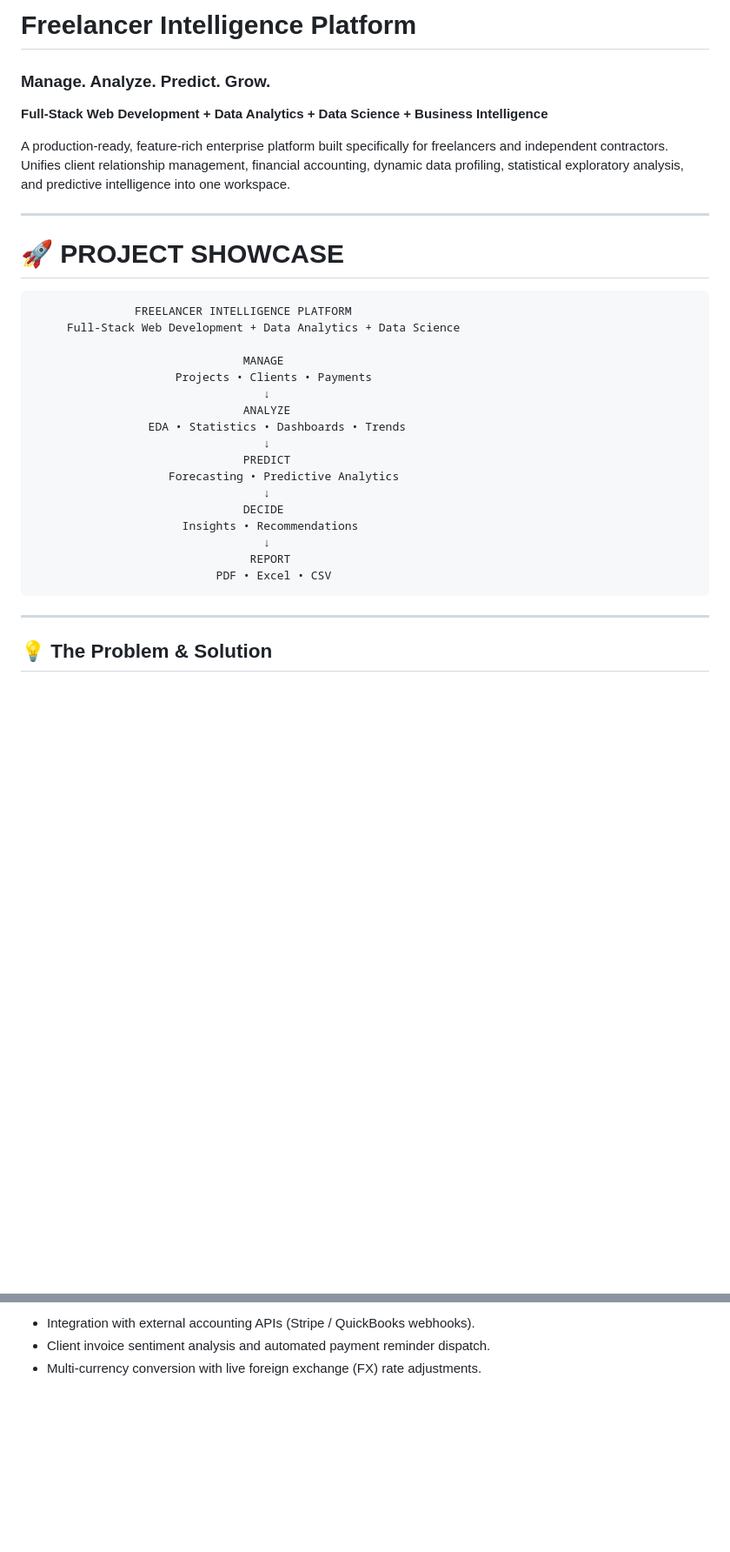
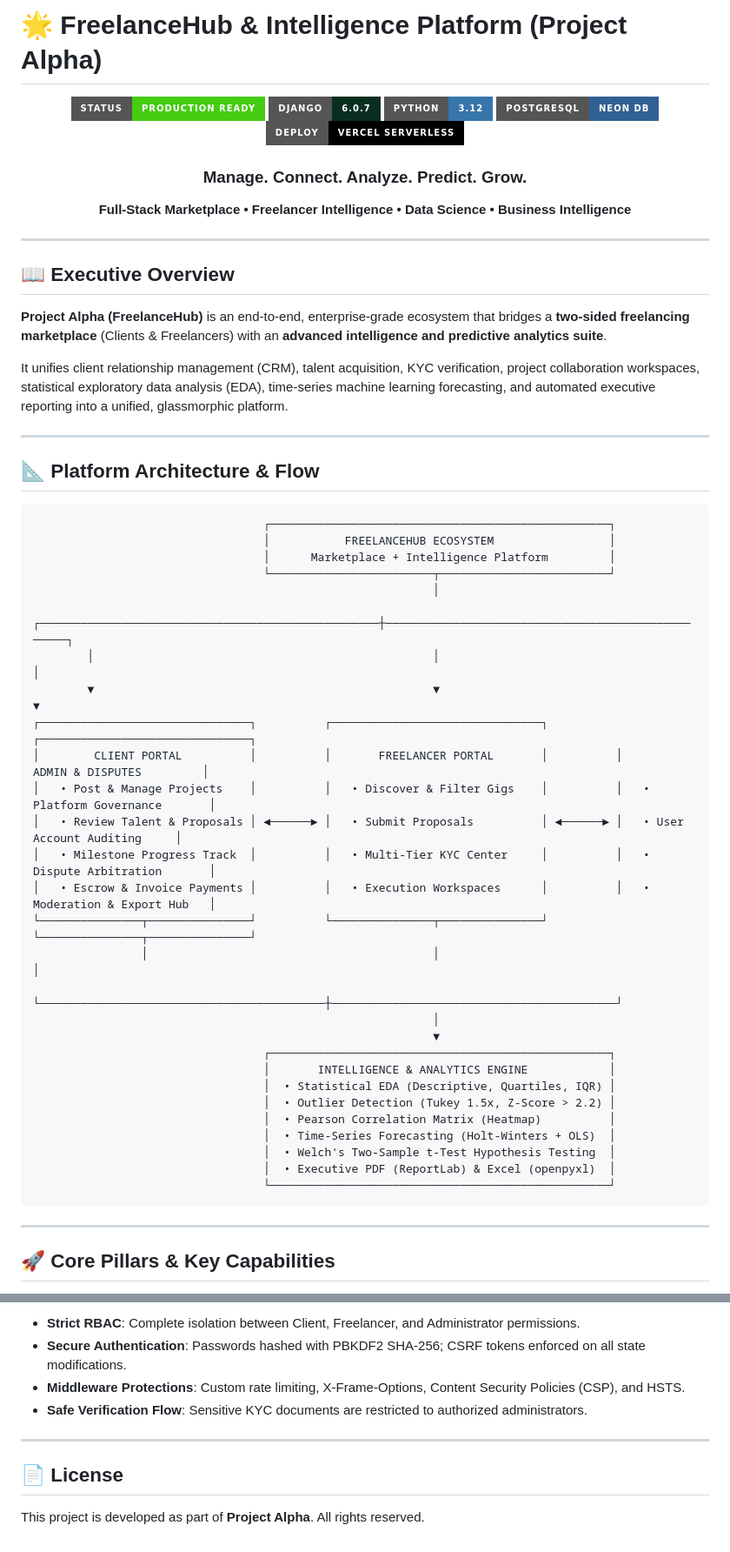
Before and after one commit to ABHISHEK120906/Project_Alpha, a Markdown page: README.md, 2 parts joined by grey strips. Shown at 87% size. Rendered like a GitHub page; badges without logos; blank space fills up the shorter version.

````diff
--- a/README.md
+++ b/README.md
@@ -1,35 +1,62 @@
-# Freelancer Intelligence Platform
+# 🌟 FreelanceHub & Intelligence Platform (Project Alpha)
 
-### **Manage. Analyze. Predict. Grow.**
-**Full-Stack Web Development + Data Analytics + Data Science + Business Intelligence**
+<div align="center">
 
-A production-ready, feature-rich enterprise platform built specifically for freelancers and independent contractors. Unifies client relationship management, financial accounting, dynamic data profiling, statistical exploratory analysis, and predictive intelligence into one workspace.
+![Platform Banner](https://img.shields.io/badge/Status-Production%20Ready-brightgreen?style=for-the-badge)
+![Django](https://img.shields.io/badge/Django-6.0.7-092E20?style=for-the-badge&logo=django&logoColor=white)
+![Python](https://img.shields.io/badge/Python-3.12-3776AB?style=for-the-badge&logo=python&logoColor=white)
+![PostgreSQL](https://img.shields.io/badge/PostgreSQL-Neon%20DB-316192?style=for-the-badge&logo=postgresql&logoColor=white)
+![Vercel](https://img.shields.io/badge/Deploy-Vercel%20Serverless-black?style=for-the-badge&logo=vercel&logoColor=white)
+
+### **Manage. Connect. Analyze. Predict. Grow.**
+**Full-Stack Marketplace • Freelancer Intelligence • Data Science • Business Intelligence**
+
+</div>
 
 ---
 
-# 🚀 PROJECT SHOWCASE
+## 📖 Executive Overview
+
+**Project Alpha (FreelanceHub)** is an end-to-end, enterprise-grade ecosystem that bridges a **two-sided freelancing marketplace** (Clients & Freelancers) with an **advanced intelligence and predictive analytics suite**.
+
+It unifies client relationship management (CRM), talent acquisition, KYC verification, project collaboration workspaces, statistical exploratory data analysis (EDA), time-series machine learning forecasting, and automated executive reporting into a unified, glassmorphic platform.
+
+---
+
+## 📐 Platform Architecture & Flow
 
 ```
-               FREELANCER INTELLIGENCE PLATFORM
-     Full-Stack Web Development + Data Analytics + Data Science
-
-                               MANAGE
-                     Projects • Clients • Payments
-                                  ↓
-                               ANALYZE
-                 EDA • Statistics • Dashboards • Trends
-                                  ↓
-                               PREDICT
-                    Forecasting • Predictive Analytics
-                                  ↓
-                               DECIDE
-                      Insights • Recommendations
-                                  ↓
-                                REPORT
-                           PDF • Excel • CSV
+                                  ┌──────────────────────────────────────────────────┐
+                                  │           FREELANCEHUB ECOSYSTEM                 │
+                                  │      Marketplace + Intelligence Platform         │
+                                  └────────────────────────┬─────────────────────────┘
+                                                           │
+        ┌──────────────────────────────────────────────────┼──────────────────────────────────────────────────┐
+        │                                                  │                                                  │
+        ▼                                                  ▼                                                  ▼
+┌───────────────────────────────┐          ┌───────────────────────────────┐          ┌───────────────────────────────┐
+│        CLIENT PORTAL          │          │       FREELANCER PORTAL       │          │      ADMIN & DISPUTES         │
+│   • Post & Manage Projects    │          │   • Discover & Filter Gigs    │          │   • Platform Governance       │
+│   • Review Talent & Proposals │ ◄──────► │   • Submit Proposals          │ ◄──────► │   • User Account Auditing     │
+│   • Milestone Progress Track  │          │   • Multi-Tier KYC Center     │          │   • Dispute Arbitration       │
+│   • Escrow & Invoice Payments │          │   • Execution Workspaces      │          │   • Moderation & Export Hub   │
+└───────────────┬───────────────┘          └───────────────┬───────────────┘          └───────────────┬───────────────┘
+                │                                          │                                          │
+                └──────────────────────────────────────────┼──────────────────────────────────────────┘
+                                                           │
+                                                           ▼
+                                  ┌──────────────────────────────────────────────────┐
+                                  │       INTELLIGENCE & ANALYTICS ENGINE            │
+                                  │  • Statistical EDA (Descriptive, Quartiles, IQR) │
+                                  │  • Outlier Detection (Tukey 1.5x, Z-Score > 2.2) │
+                                  │  • Pearson Correlation Matrix (Heatmap)          │
+                                  │  • Time-Series Forecasting (Holt-Winters + OLS)  │
+                                  │  • Welch's Two-Sample t-Test Hypothesis Testing  │
+                                  │  • Executive PDF (ReportLab) & Excel (openpyxl)  │
+                                  └──────────────────────────────────────────────────┘
 ```
 
 ---
 
-## 💡 The Problem & Solution
+## 🚀 Core Pillars & Key Capabilities
 
@@ -175,4 +232,11 @@ Navigate to `http://127.0.0.1:8000/` in your browser.
 
-- Integration with external accounting APIs (Stripe / QuickBooks webhooks).
-- Client invoice sentiment analysis and automated payment reminder dispatch.
-- Multi-currency conversion with live foreign exchange (FX) rate adjustments.
+- **Strict RBAC**: Complete isolation between Client, Freelancer, and Administrator permissions.
+- **Secure Authentication**: Passwords hashed with PBKDF2 SHA-256; CSRF tokens enforced on all state modifications.
+- **Middleware Protections**: Custom rate limiting, X-Frame-Options, Content Security Policies (CSP), and HSTS.
+- **Safe Verification Flow**: Sensitive KYC documents are restricted to authorized administrators.
+
+---
+
+## 📄 License
+
+This project is developed as part of **Project Alpha**. All rights reserved.
````
Also changed, not shown: other parts of README.md (+114 -84 lines).
